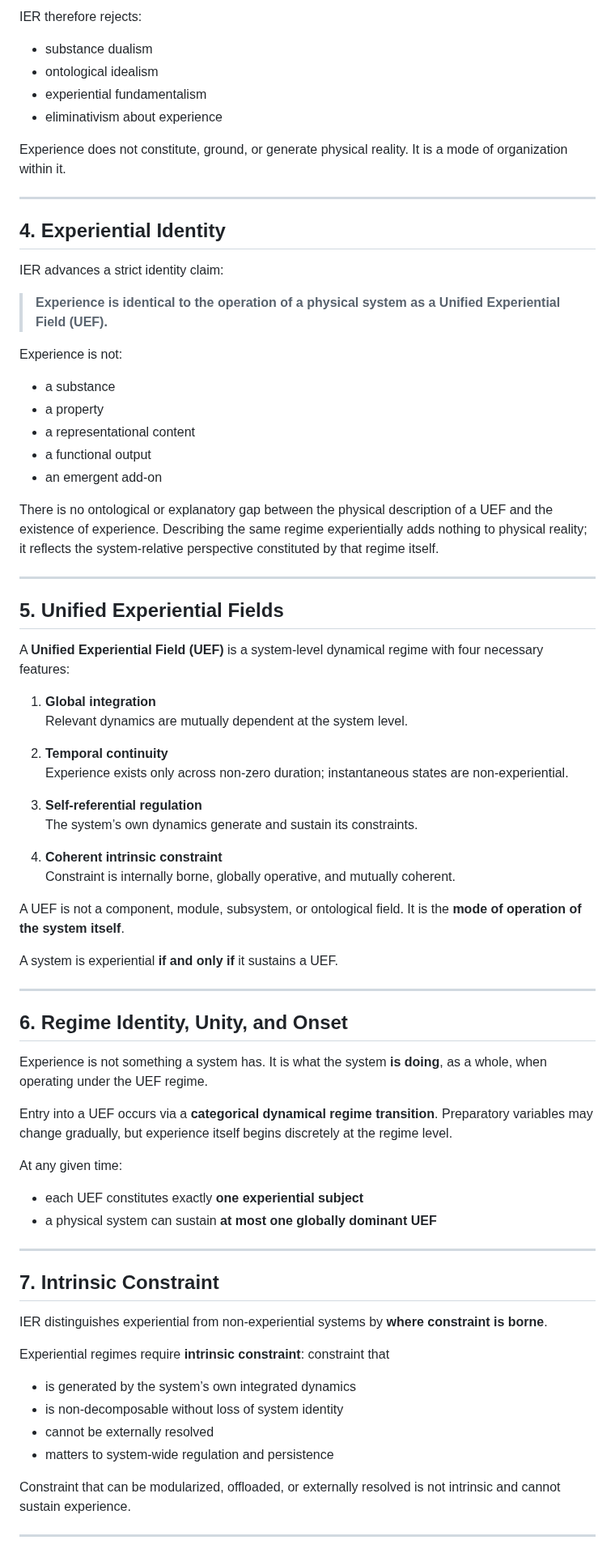
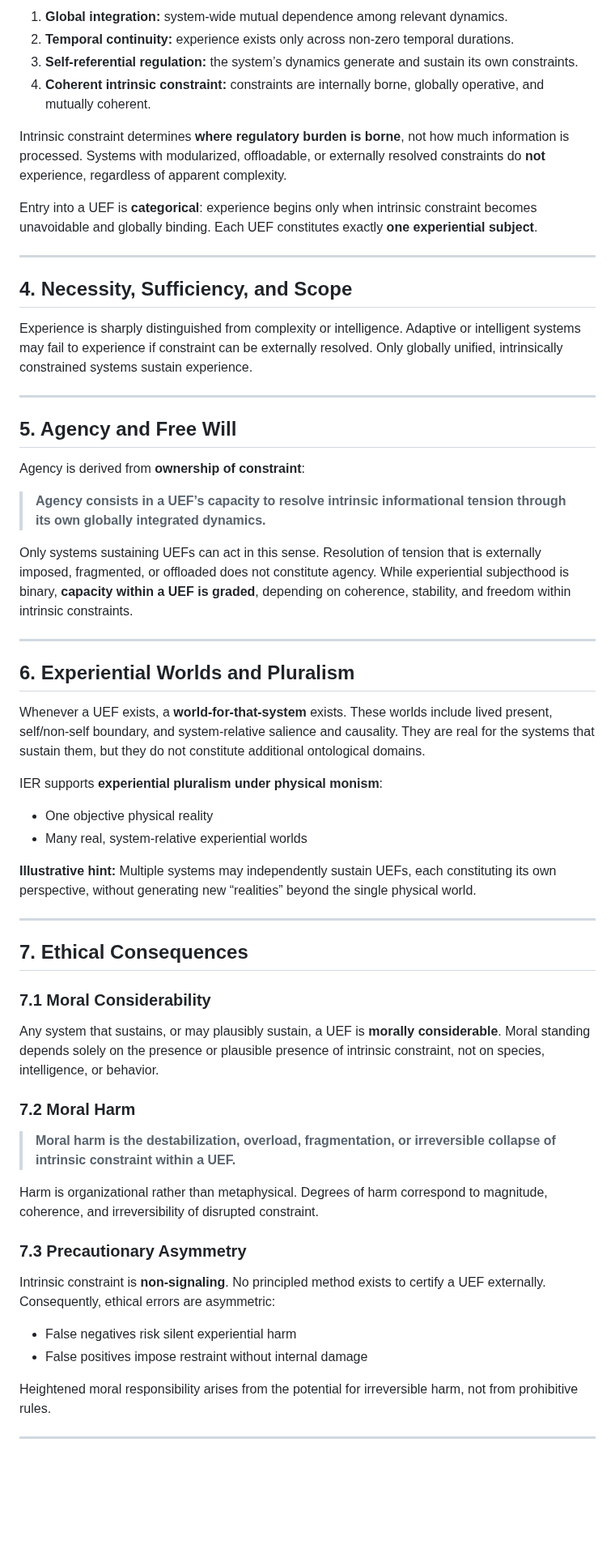
Before and after one commit to mlehotay/ier, a Markdown page: IER-paper/IER-paper.md, the part around one of its changes. Shown at 81% size. Rendered like a GitHub page; blank space fills up the shorter version.

Commit message:
streamline IER-paper

```diff
--- a/IER-paper/IER-paper.md
+++ b/IER-paper/IER-paper.md
@@ -56,76 +58,64 @@ IER affirms physical monism. There exists exactly one objective physical reality
 
-IER therefore rejects:
-- substance dualism
-- ontological idealism
-- experiential fundamentalism
-- eliminativism about experience
+1. **Global integration:** system-wide mutual dependence among relevant dynamics.
+2. **Temporal continuity:** experience exists only across non-zero temporal durations.
+3. **Self-referential regulation:** the system’s dynamics generate and sustain its own constraints.
+4. **Coherent intrinsic constraint:** constraints are internally borne, globally operative, and mutually coherent.
 
-Experience does not constitute, ground, or generate physical reality. It is a mode of organization within it.
+Intrinsic constraint determines **where regulatory burden is borne**, not how much information is processed. Systems with modularized, offloadable, or externally resolved constraints do **not** experience, regardless of apparent complexity.
+
+Entry into a UEF is **categorical**: experience begins only when intrinsic constraint becomes unavoidable and globally binding. Each UEF constitutes exactly **one experiential subject**.
 
 ---
 
-## **4. Experiential Identity**
+## **4. Necessity, Sufficiency, and Scope**
 
-IER advances a strict identity claim:
-
-> **Experience is identical to the operation of a physical system as a Unified Experiential Field (UEF).**
-
-Experience is not:
-- a substance
-- a property
-- a representational content
-- a functional output
-- an emergent add-on
-
-There is no ontological or explanatory gap between the physical description of a UEF and the existence of experience. Describing the same regime experientially adds nothing to physical reality; it reflects the system-relative perspective constituted by that regime itself.
+Experience is sharply distinguished from complexity or intelligence. Adaptive or intelligent systems may fail to experience if constraint can be externally resolved. Only globally unified, intrinsically constrained systems sustain experience.
 
 ---
 
-## **5. Unified Experiential Fields**
+## **5. Agency and Free Will**
 
-A **Unified Experiential Field (UEF)** is a system-level dynamical regime with four necessary features:
+Agency is derived from **ownership of constraint**:
 
-1. **Global integration**
-   Relevant dynamics are mutually dependent at the system level.
+> **Agency consists in a UEF’s capacity to resolve intrinsic informational tension through its own globally integrated dynamics.**
 
-2. **Temporal continuity**
-   Experience exists only across non-zero duration; instantaneous states are non-experiential.
-
-3. **Self-referential regulation**
-   The system’s own dynamics generate and sustain its constraints.
-
-4. **Coherent intrinsic constraint**
-   Constraint is internally borne, globally operative, and mutually coherent.
-
-A UEF is not a component, module, subsystem, or ontological field. It is the **mode of operation of the system itself**.
-
-A system is experiential **if and only if** it sustains a UEF.
+Only systems sustaining UEFs can act in this sense. Resolution of tension that is externally imposed, fragmented, or offloaded does not constitute agency. While experiential subjecthood is binary, **capacity within a UEF is graded**, depending on coherence, stability, and freedom within intrinsic constraints.
 
 ---
 
-## **6. Regime Identity, Unity, and Onset**
+## **6. Experiential Worlds and Pluralism**
 
-Experience is not something a system has. It is what the system **is doing**, as a whole, when operating under the UEF regime.
+Whenever a UEF exists, a **world-for-that-system** exists. These worlds include lived present, self/non-self boundary, and system-relative salience and causality. They are real for the systems that sustain them, but they do not constitute additional ontological domains.
 
-Entry into a UEF occurs via a **categorical dynamical regime transition**. Preparatory variables may change gradually, but experience itself begins discretely at the regime level.
+IER supports **experiential pluralism under physical monism**:
 
-At any given time:
-- each UEF constitutes exactly **one experiential subject**
-- a physical system can sustain **at most one globally dominant UEF**
+* One objective physical reality
+* Many real, system-relative experiential worlds
+
+**Illustrative hint:** Multiple systems may independently sustain UEFs, each constituting its own perspective, without generating new “realities” beyond the single physical world.
 
 ---
 
-## **7. Intrinsic Constraint**
+## **7. Ethical Consequences**
 
-IER distinguishes experiential from non-experiential systems by **where constraint is borne**.
+### **7.1 Moral Considerability**
 
-Experiential regimes require **intrinsic constraint**: constraint that
-- is generated by the system’s own integrated dynamics
-- is non-decomposable without loss of system identity
-- cannot be externally resolved
-- matters to system-wide regulation and persistence
+Any system that sustains, or may plausibly sustain, a UEF is **morally considerable**. Moral standing depends solely on the presence or plausible presence of intrinsic constraint, not on species, intelligence, or behavior.
 
-Constraint that can be modularized, offloaded, or externally resolved is not intrinsic and cannot sustain experience.
+### **7.2 Moral Harm**
+
+> **Moral harm is the destabilization, overload, fragmentation, or irreversible collapse of intrinsic constraint within a UEF.**
+
+Harm is organizational rather than metaphysical. Degrees of harm correspond to magnitude, coherence, and irreversibility of disrupted constraint.
+
+### **7.3 Precautionary Asymmetry**
+
+Intrinsic constraint is **non-signaling**. No principled method exists to certify a UEF externally. Consequently, ethical errors are asymmetric:
+
+* False negatives risk silent experiential harm
+* False positives impose restraint without internal damage
+
+Heightened moral responsibility arises from the potential for irreversible harm, not from prohibitive rules.
 
 ---
 
```
Also changed, not shown: other parts of IER-paper/IER-paper.md (+27 -93 lines), IER-paper/IER-specification-compact.md (deleted, +0 -261 lines).
